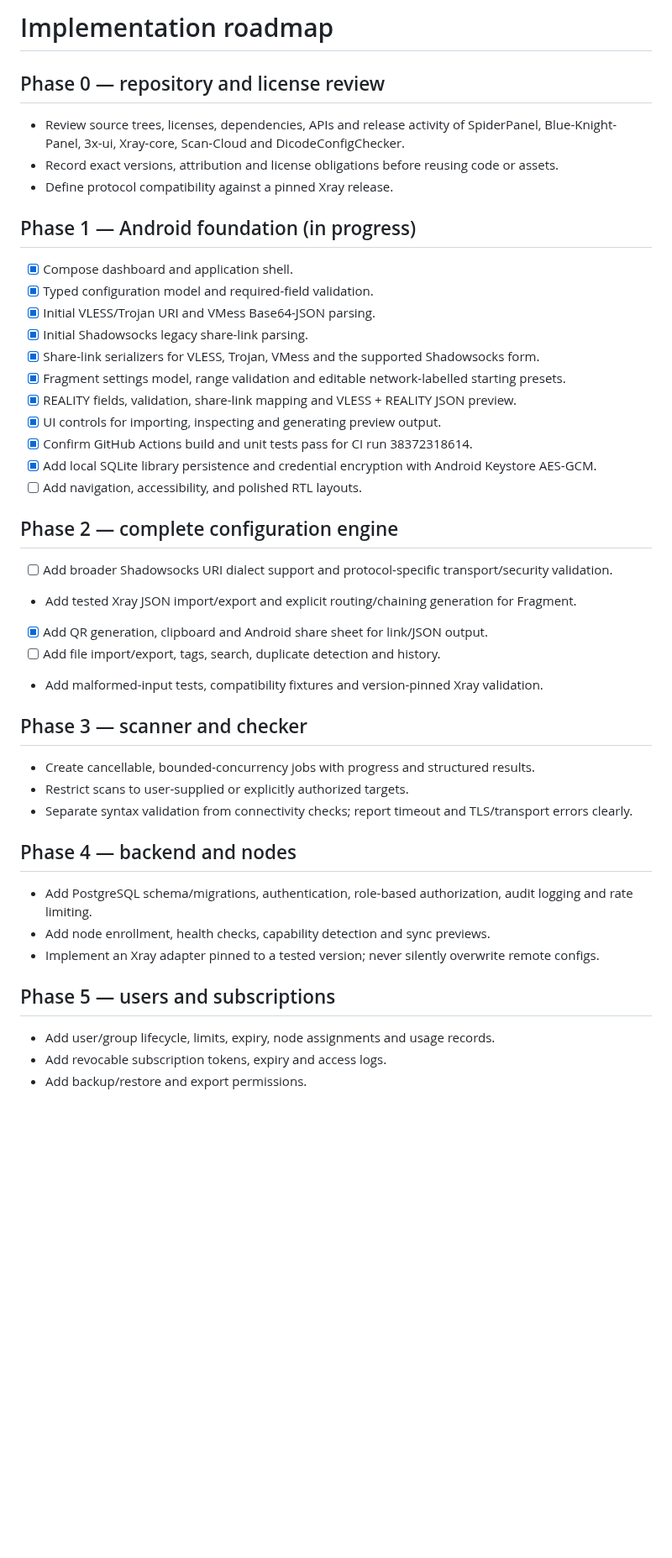
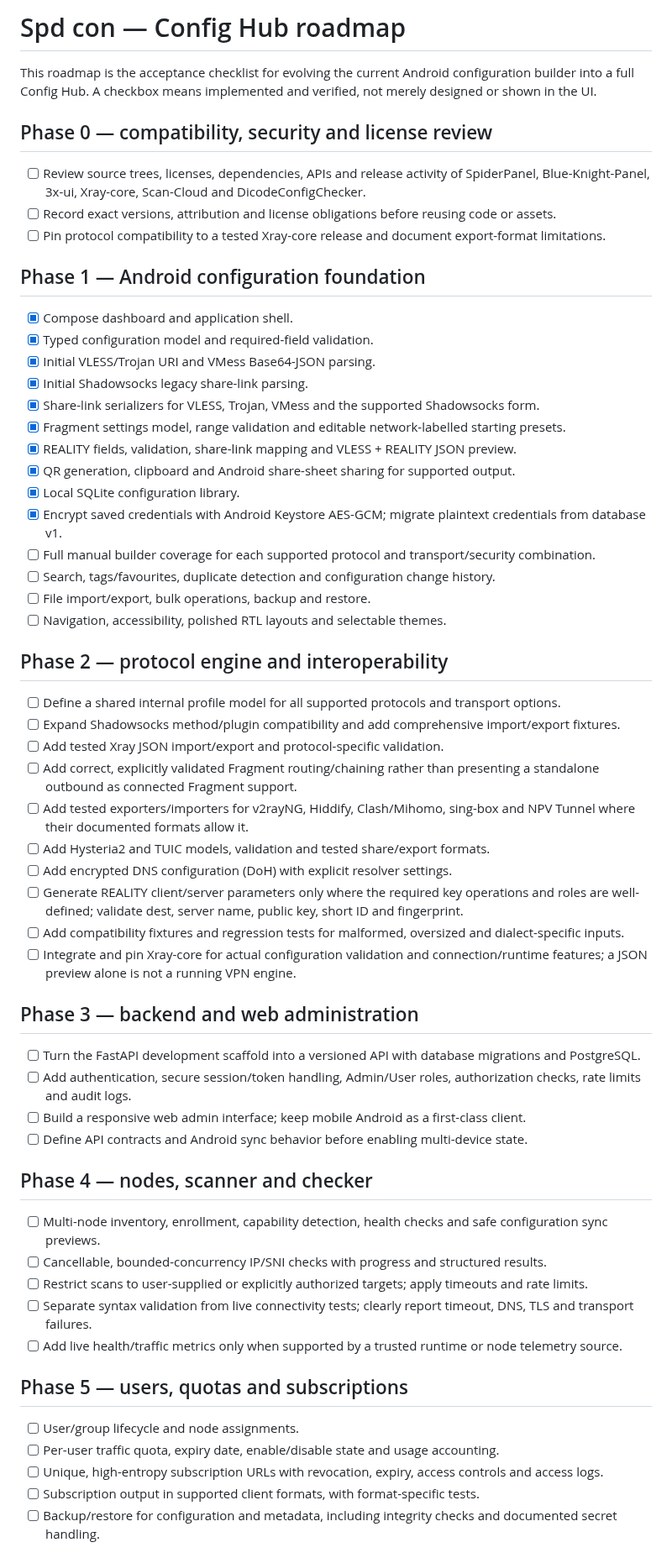
Before and after one commit to AMINOPY/SPD-C, a Markdown page: docs/ROADMAP.md, the part around one of its changes. Shown at 84% size. Rendered like a GitHub page; blank space fills up the shorter version.

Commit message:
docs: expand Config Hub implementation roadmap

```diff
--- a/docs/ROADMAP.md
+++ b/docs/ROADMAP.md
@@ -1,11 +1,13 @@
-# Implementation roadmap
+# Spd con — Config Hub roadmap
 
-## Phase 0 — repository and license review
-- Review source trees, licenses, dependencies, APIs and release activity of SpiderPanel, Blue-Knight-Panel, 3x-ui, Xray-core, Scan-Cloud and DicodeConfigChecker.
-- Record exact versions, attribution and license obligations before reusing code or assets.
-- Define protocol compatibility against a pinned Xray release.
+This roadmap is the acceptance checklist for evolving the current Android configuration builder into a full Config Hub. A checkbox means implemented and verified, not merely designed or shown in the UI.
 
-## Phase 1 — Android foundation (in progress)
+## Phase 0 — compatibility, security and license review
+- [ ] Review source trees, licenses, dependencies, APIs and release activity of SpiderPanel, Blue-Knight-Panel, 3x-ui, Xray-core, Scan-Cloud and DicodeConfigChecker.
+- [ ] Record exact versions, attribution and license obligations before reusing code or assets.
+- [ ] Pin protocol compatibility to a tested Xray-core release and document export-format limitations.
+
+## Phase 1 — Android configuration foundation
 - [x] Compose dashboard and application shell.
 - [x] Typed configuration model and required-field validation.
 - [x] Initial VLESS/Trojan URI and VMess Base64-JSON parsing.
@@ -13,30 +15,43 @@
 - [x] Share-link serializers for VLESS, Trojan, VMess and the supported Shadowsocks form.
 - [x] Fragment settings model, range validation and editable network-labelled starting presets.
 - [x] REALITY fields, validation, share-link mapping and VLESS + REALITY JSON preview.
-- [x] UI controls for importing, inspecting and generating preview output.
-- [x] Confirm GitHub Actions build and unit tests pass for CI run 38372318614.
-- [x] Add local SQLite library persistence and credential encryption with Android Keystore AES-GCM.
-- [ ] Add navigation, accessibility, and polished RTL layouts.
+- [x] QR generation, clipboard and Android share-sheet sharing for supported output.
+- [x] Local SQLite configuration library.
+- [x] Encrypt saved credentials with Android Keystore AES-GCM; migrate plaintext credentials from database v1.
+- [ ] Full manual builder coverage for each supported protocol and transport/security combination.
+- [ ] Search, tags/favourites, duplicate detection and configuration change history.
+- [ ] File import/export, bulk operations, backup and restore.
+- [ ] Navigation, accessibility, polished RTL layouts and selectable themes.
 
-## Phase 2 — complete configuration engine
-- [ ] Add broader Shadowsocks URI dialect support and protocol-specific transport/security validation.
-- Add tested Xray JSON import/export and explicit routing/chaining generation for Fragment.
-- [x] Add QR generation, clipboard and Android share sheet for link/JSON output.
-- [ ] Add file import/export, tags, search, duplicate detection and history.
-- Add malformed-input tests, compatibility fixtures and version-pinned Xray validation.
+## Phase 2 — protocol engine and interoperability
+- [ ] Define a shared internal profile model for all supported protocols and transport options.
+- [ ] Expand Shadowsocks method/plugin compatibility and add comprehensive import/export fixtures.
+- [ ] Add tested Xray JSON import/export and protocol-specific validation.
+- [ ] Add correct, explicitly validated Fragment routing/chaining rather than presenting a standalone outbound as connected Fragment support.
+- [ ] Add tested exporters/importers for v2rayNG, Hiddify, Clash/Mihomo, sing-box and NPV Tunnel where their documented formats allow it.
+- [ ] Add Hysteria2 and TUIC models, validation and tested share/export formats.
+- [ ] Add encrypted DNS configuration (DoH) with explicit resolver settings.
+- [ ] Generate REALITY client/server parameters only where the required key operations and roles are well-defined; validate dest, server name, public key, short ID and fingerprint.
+- [ ] Add compatibility fixtures and regression tests for malformed, oversized and dialect-specific inputs.
+- [ ] Integrate and pin Xray-core for actual configuration validation and connection/runtime features; a JSON preview alone is not a running VPN engine.
 
-## Phase 3 — scanner and checker
-- Create cancellable, bounded-concurrency jobs with progress and structured results.
-- Restrict scans to user-supplied or explicitly authorized targets.
-- Separate syntax validation from connectivity checks; report timeout and TLS/transport errors clearly.
+## Phase 3 — backend and web administration
+- [ ] Turn the FastAPI development scaffold into a versioned API with database migrations and PostgreSQL.
+- [ ] Add authentication, secure session/token handling, Admin/User roles, authorization checks, rate limits and audit logs.
+- [ ] Build a responsive web admin interface; keep mobile Android as a first-class client.
+- [ ] Define API contracts and Android sync behavior before enabling multi-device state.
 
-## Phase 4 — backend and nodes
-- Add PostgreSQL schema/migrations, authentication, role-based authorization, audit logging and rate limiting.
-- Add node enrollment, health checks, capability detection and sync previews.
-- Implement an Xray adapter pinned to a tested version; never silently overwrite remote configs.
+## Phase 4 — nodes, scanner and checker
+- [ ] Multi-node inventory, enrollment, capability detection, health checks and safe configuration sync previews.
+- [ ] Cancellable, bounded-concurrency IP/SNI checks with progress and structured results.
+- [ ] Restrict scans to user-supplied or explicitly authorized targets; apply timeouts and rate limits.
+- [ ] Separate syntax validation from live connectivity tests; clearly report timeout, DNS, TLS and transport failures.
+- [ ] Add live health/traffic metrics only when supported by a trusted runtime or node telemetry source.
 
-## Phase 5 — users and subscriptions
-- Add user/group lifecycle, limits, expiry, node assignments and usage records.
-- Add revocable subscription tokens, expiry and access logs.
-- Add backup/restore and export permissions.
+## Phase 5 — users, quotas and subscriptions
+- [ ] User/group lifecycle and node assignments.
+- [ ] Per-user traffic quota, expiry date, enable/disable state and usage accounting.
+- [ ] Unique, high-entropy subscription URLs with revocation, expiry, access controls and access logs.
+- [ ] Subscription output in supported client formats, with format-specific tests.
+- [ ] Backup/restore for configuration and metadata, including integrity checks and documented secret handling.
 
```
Also changed, not shown: other parts of docs/ROADMAP.md (+19 -8 lines).
